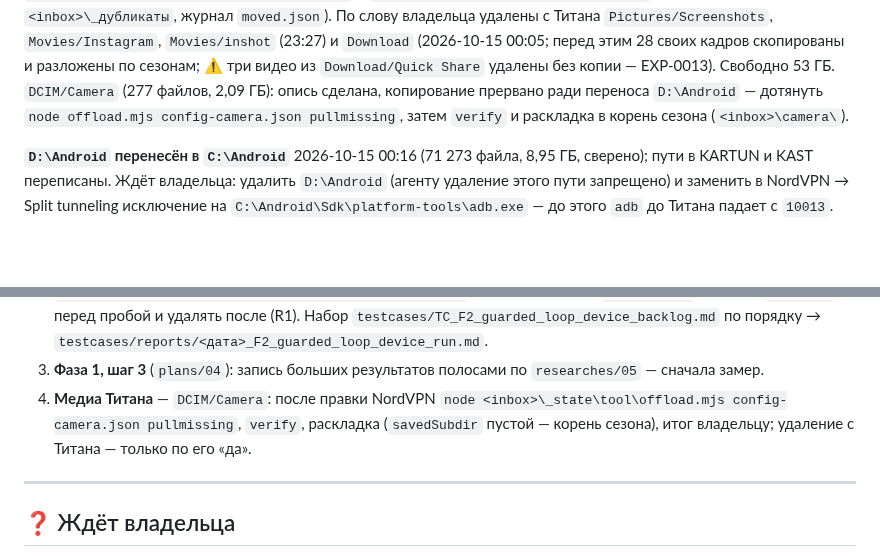
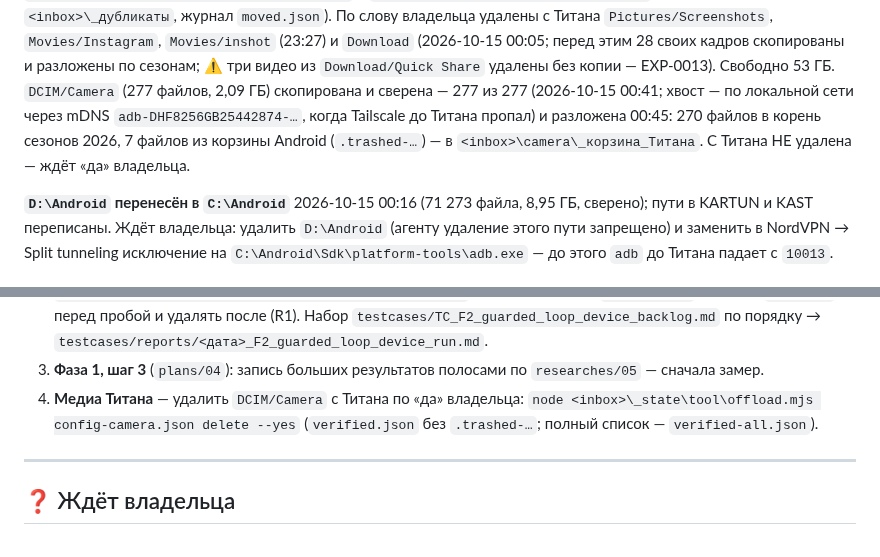
Before and after one commit to MikalaiKryvusha/KARTUN, a Markdown page: STATUS.md, 2 parts joined by grey strips. GitHub-like rendering; blank space fills up the shorter version.

Commit message:
docs(STATUS): the Titan's DCIM/Camera copied (277 of 277 verified by SHA-256, the tail over the local network when Tailscale dropped) and sorted into the 2026 seasons (270 files; 7 Android-trash files set aside); deleting it from the Titan waits for the owner's yes
Co-Authored-By: Claude Opus 5.5 (1M context) <noreply@anthropic.com>

```diff
--- a/STATUS.md
+++ b/STATUS.md
@@ -49,8 +49,9 @@
 и `…\Telegram автозагрузка - на разбор` (224 повтора — `<inbox>\_дубликаты`, журнал `moved.json`). По слову владельца удалены с
 Титана `Pictures/Screenshots`, `Movies/Instagram`, `Movies/inshot` (23:27) и `Download` (2026-10-15 00:05; перед этим 28 своих
 кадров скопированы и разложены по сезонам; ⚠ три видео из `Download/Quick Share` удалены без копии — EXP-0013). Свободно 53 ГБ.
-`DCIM/Camera` (277 файлов, 2,09 ГБ): опись сделана, копирование прервано ради переноса `D:\Android` — дотянуть
-`node offload.mjs config-camera.json pullmissing`, затем `verify` и раскладка в корень сезона (`<inbox>\camera\`).
+`DCIM/Camera` (277 файлов, 2,09 ГБ) скопирована и сверена — 277 из 277 (2026-10-15 00:41; хвост — по локальной сети через
+mDNS `adb-DHF8256GB25442874-…`, когда Tailscale до Титана пропал) и разложена 00:45: 270 файлов в корень сезонов 2026, 7 файлов
+из корзины Android (`.trashed-…`) — в `<inbox>\camera\_корзина_Титана`. С Титана НЕ удалена — ждёт «да» владельца.
 
 **`D:\Android` перенесён в `C:\Android`** 2026-10-15 00:16 (71 273 файла, 8,95 ГБ, сверено); пути в KARTUN и KAST переписаны.
 Ждёт владельца: удалить `D:\Android` (агенту удаление этого пути запрещено) и заменить в NordVPN → Split tunneling исключение
@@ -72,8 +73,8 @@
    `adb push` перед пробой и удалять после (R1). Набор `testcases/TC_F2_guarded_loop_device_backlog.md` по порядку →
    `testcases/reports/<дата>_F2_guarded_loop_device_run.md`.
 3. **Фаза 1, шаг 3** (`plans/04`): запись больших результатов полосами по `researches/05` — сначала замер.
-4. **Медиа Титана** — `DCIM/Camera`: после правки NordVPN `node <inbox>\_state\tool\offload.mjs config-camera.json pullmissing`,
-   `verify`, раскладка (`savedSubdir` пустой — корень сезона), итог владельцу; удаление с Титана — только по его «да».
+4. **Медиа Титана** — удалить `DCIM/Camera` с Титана по «да» владельца: `node <inbox>\_state\tool\offload.mjs config-camera.json
+   delete --yes` (`verified.json` без `.trashed-…`; полный список — `verified-all.json`).
 
 ---
 
```
